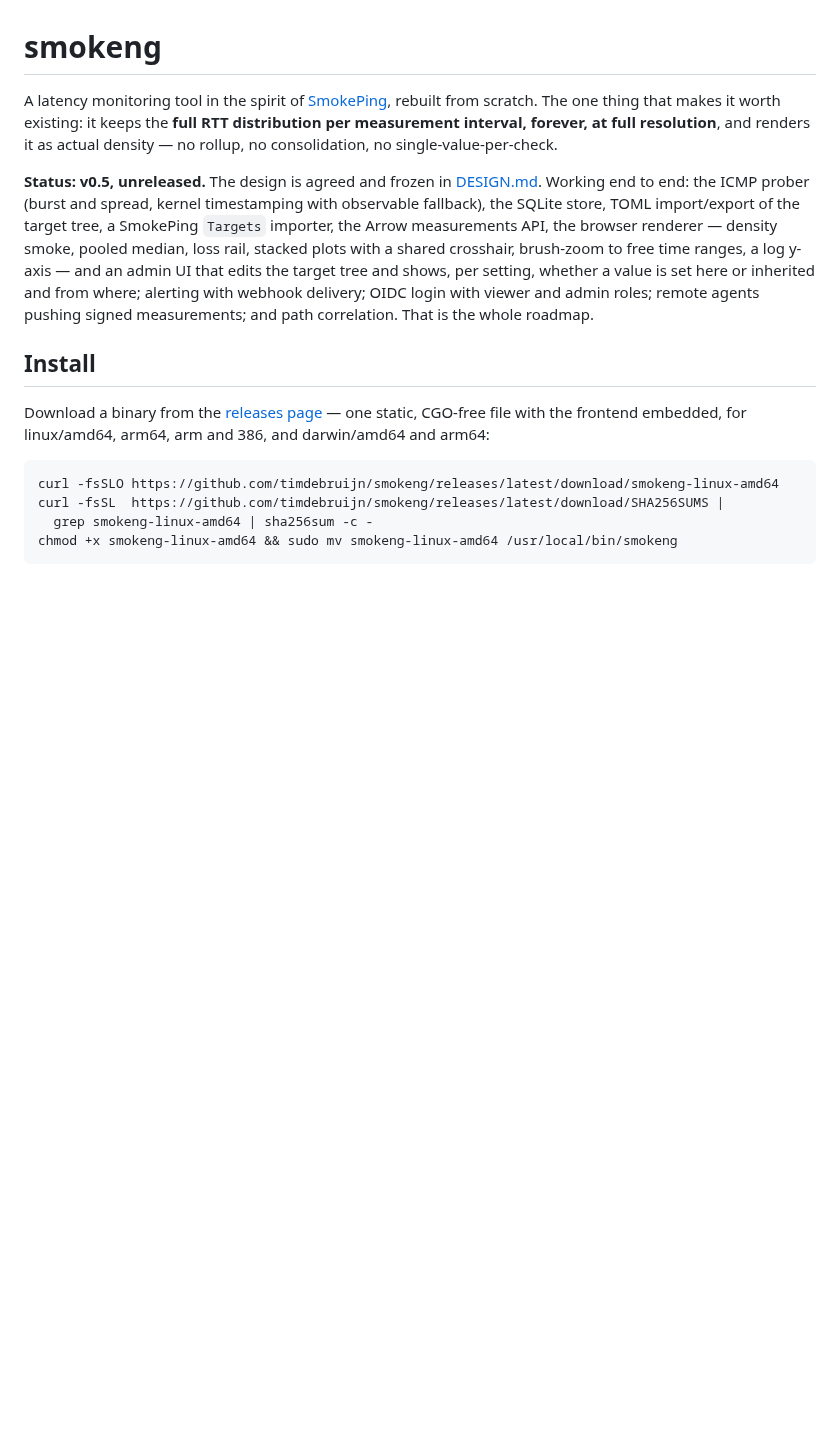
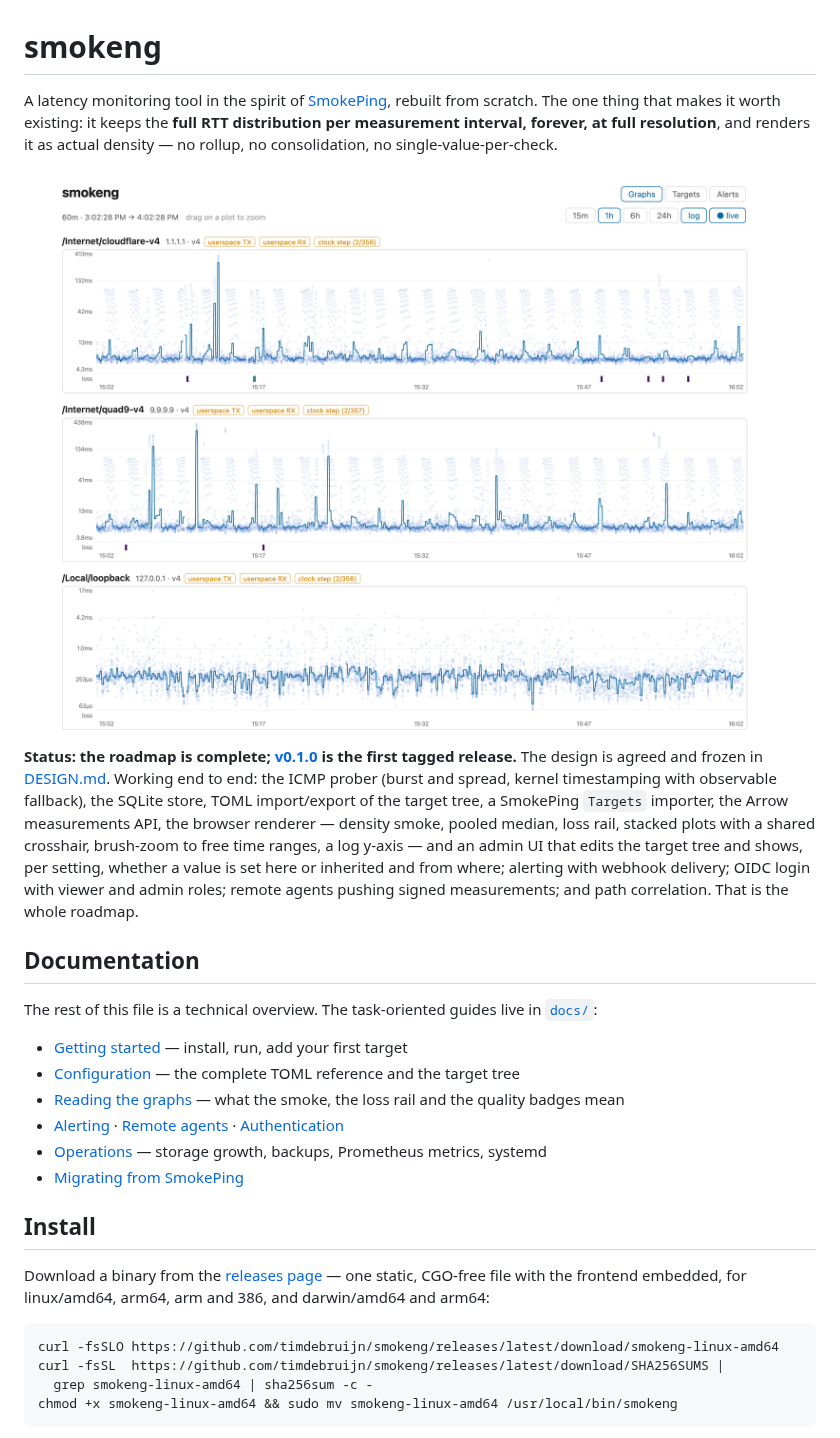
Before and after one commit to Timdebruijn/smokeng, a Markdown page: README.md, the part around the change. Rendered like a GitHub page; pictures changed too: docs/images/smokeng.png (added); blank space fills up the shorter version.

Commit message:
Show the graph in the README
The one thing that makes this project worth existing is what the plot looks
like, and the README described it in prose. An hour of real measurements to
1.1.1.1, 9.9.9.9 and loopback shows it instead: the density of the whole
distribution, the pooled median through it, the loss rail underneath, and
the quality badges admitting that these were taken on a host without kernel
timestamping.

```diff
--- a/README.md
+++ b/README.md
@@ -5,7 +5,11 @@ rebuilt from scratch. The one thing that makes it worth existing: it keeps the *
 distribution per measurement interval, forever, at full resolution**, and renders it as
 actual density — no rollup, no consolidation, no single-value-per-check.
 
-**Status: v0.5, unreleased.** The design is agreed and frozen in
+![Three targets in the smokeng UI: the density smoke, the pooled median line and the loss
+rail, stacked on a shared time axis](docs/images/smokeng.png)
+
+**Status: the roadmap is complete; [v0.1.0](https://github.com/timdebruijn/smokeng/releases/tag/v0.1.0)
+is the first tagged release.** The design is agreed and frozen in
 [DESIGN.md](DESIGN.md). Working end to end: the ICMP prober (burst and spread, kernel
 timestamping with observable fallback), the SQLite store, TOML import/export of the
 target tree, a SmokePing `Targets` importer, the Arrow measurements API, the browser
@@ -15,6 +19,18 @@ target tree and shows, per setting, whether a value is set here or inherited and
 where; alerting with webhook delivery; OIDC login with viewer and admin roles; remote
 agents pushing signed measurements; and path correlation. That is the whole roadmap.
 
+
+## Documentation
+
+The rest of this file is a technical overview. The task-oriented guides live in
+[`docs/`](docs/README.md):
+
+- [Getting started](docs/getting-started.md) — install, run, add your first target
+- [Configuration](docs/configuration.md) — the complete TOML reference and the target tree
+- [Reading the graphs](docs/reading-graphs.md) — what the smoke, the loss rail and the quality badges mean
+- [Alerting](docs/alerting.md) · [Remote agents](docs/agents.md) · [Authentication](docs/authentication.md)
+- [Operations](docs/operations.md) — storage growth, backups, Prometheus metrics, systemd
+- [Migrating from SmokePing](docs/migrating-from-smokeping.md)
 
 ## Install
 
```
